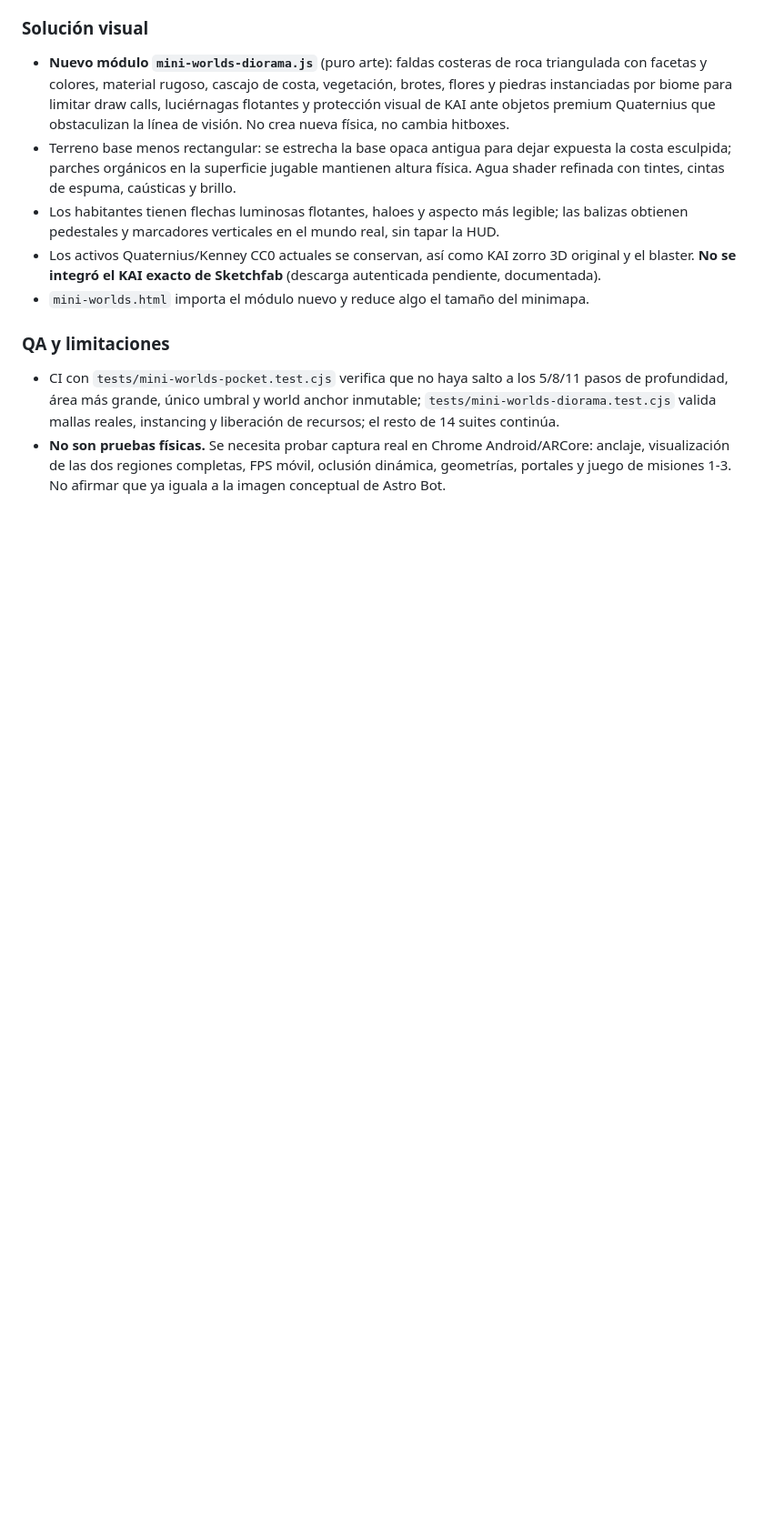
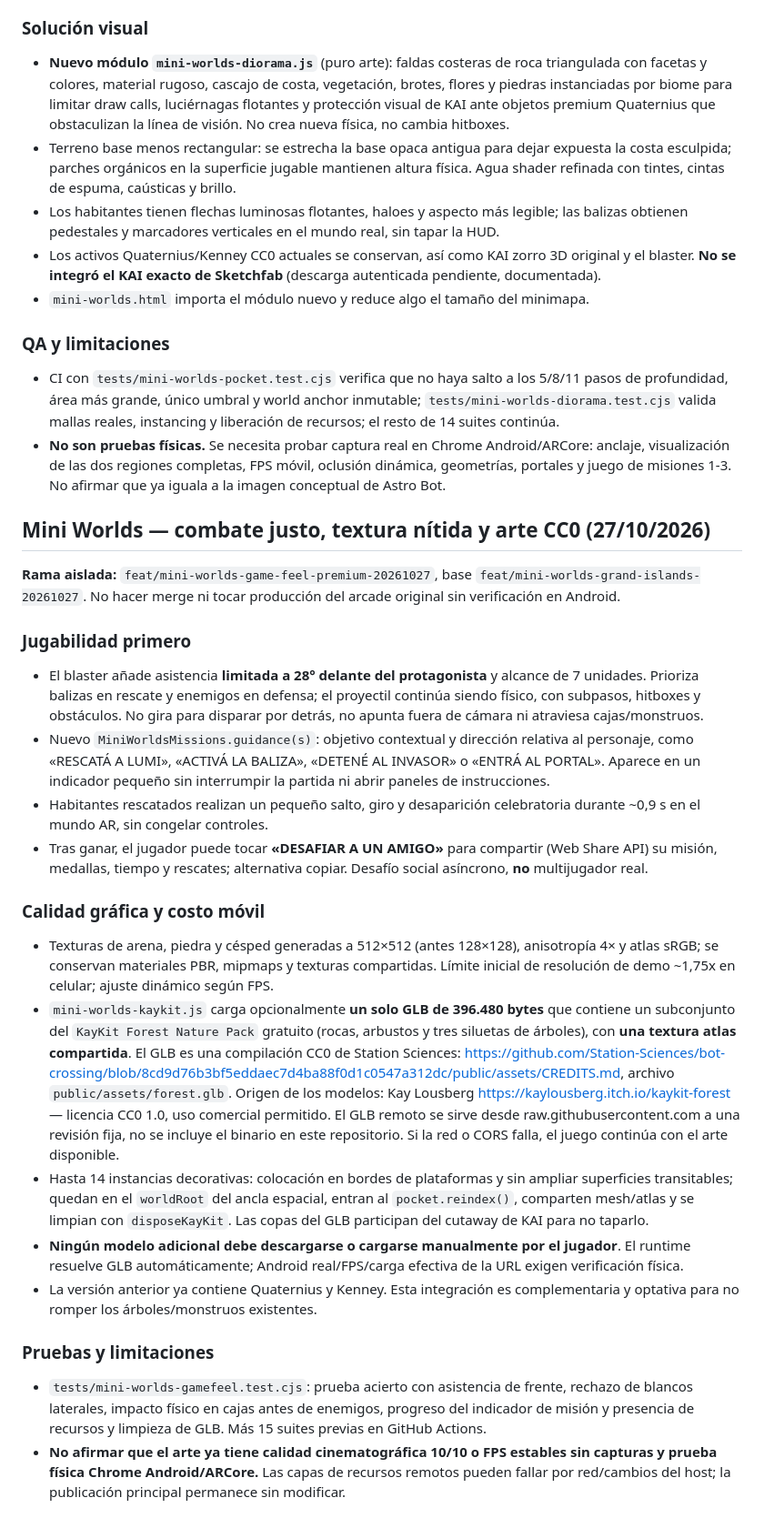
Before and after one commit to ProtectorRudo/Modo-caos, a Markdown page: docs/MINI_WORLDS.md, the part around the change. Shown at 91% size. Rendered like a GitHub page; blank space fills up the shorter version.

Commit message:
docs(mini-worlds): document sourced CC0 forest GLB, blaster fairness, crisp textures and honest AR testing limits

```diff
--- a/docs/MINI_WORLDS.md
+++ b/docs/MINI_WORLDS.md
@@ -307,3 +307,25 @@ No se gana juntando monedas ni cruzando el nivel: cada aventura exige **misiones
 ### QA y limitaciones
 - CI con `tests/mini-worlds-pocket.test.cjs` verifica que no haya salto a los 5/8/11 pasos de profundidad, área más grande, único umbral y world anchor inmutable; `tests/mini-worlds-diorama.test.cjs` valida mallas reales, instancing y liberación de recursos; el resto de 14 suites continúa.
 - **No son pruebas físicas.** Se necesita probar captura real en Chrome Android/ARCore: anclaje, visualización de las dos regiones completas, FPS móvil, oclusión dinámica, geometrías, portales y juego de misiones 1-3. No afirmar que ya iguala a la imagen conceptual de Astro Bot.
+
+
+## Mini Worlds — combate justo, textura nítida y arte CC0 (27/10/2026)
+
+**Rama aislada:** `feat/mini-worlds-game-feel-premium-20261027`, base `feat/mini-worlds-grand-islands-20261027`. No hacer merge ni tocar producción del arcade original sin verificación en Android.
+
+### Jugabilidad primero
+- El blaster añade asistencia **limitada a 28° delante del protagonista** y alcance de 7 unidades. Prioriza balizas en rescate y enemigos en defensa; el proyectil continúa siendo físico, con subpasos, hitboxes y obstáculos. No gira para disparar por detrás, no apunta fuera de cámara ni atraviesa cajas/monstruos.
+- Nuevo `MiniWorldsMissions.guidance(s)`: objetivo contextual y dirección relativa al personaje, como «RESCATÁ A LUMI», «ACTIVÁ LA BALIZA», «DETENÉ AL INVASOR» o «ENTRÁ AL PORTAL». Aparece en un indicador pequeño sin interrumpir la partida ni abrir paneles de instrucciones.
+- Habitantes rescatados realizan un pequeño salto, giro y desaparición celebratoria durante ~0,9 s en el mundo AR, sin congelar controles.
+- Tras ganar, el jugador puede tocar **«DESAFIAR A UN AMIGO»** para compartir (Web Share API) su misión, medallas, tiempo y rescates; alternativa copiar. Desafío social asíncrono, **no** multijugador real.
+
+### Calidad gráfica y costo móvil
+- Texturas de arena, piedra y césped generadas a 512×512 (antes 128×128), anisotropía 4× y atlas sRGB; se conservan materiales PBR, mipmaps y texturas compartidas. Límite inicial de resolución de demo ~1,75x en celular; ajuste dinámico según FPS.
+- `mini-worlds-kaykit.js` carga opcionalmente **un solo GLB de 396.480 bytes** que contiene un subconjunto del `KayKit Forest Nature Pack` gratuito (rocas, arbustos y tres siluetas de árboles), con **una textura atlas compartida**. El GLB es una compilación CC0 de Station Sciences: https://github.com/Station-Sciences/bot-crossing/blob/8cd9d76b3bf5eddaec7d4ba88f0d1c0547a312dc/public/assets/CREDITS.md, archivo `public/assets/forest.glb`. Origen de los modelos: Kay Lousberg https://kaylousberg.itch.io/kaykit-forest — licencia CC0 1.0, uso comercial permitido. El GLB remoto se sirve desde raw.githubusercontent.com a una revisión fija, no se incluye el binario en este repositorio. Si la red o CORS falla, el juego continúa con el arte disponible.
+- Hasta 14 instancias decorativas: colocación en bordes de plataformas y sin ampliar superficies transitables; quedan en el `worldRoot` del ancla espacial, entran al `pocket.reindex()`, comparten mesh/atlas y se limpian con `disposeKayKit`. Las copas del GLB participan del cutaway de KAI para no taparlo.
+- **Ningún modelo adicional debe descargarse o cargarse manualmente por el jugador**. El runtime resuelve GLB automáticamente; Android real/FPS/carga efectiva de la URL exigen verificación física.
+- La versión anterior ya contiene Quaternius y Kenney. Esta integración es complementaria y optativa para no romper los árboles/monstruos existentes.
+
+### Pruebas y limitaciones
+- `tests/mini-worlds-gamefeel.test.cjs`: prueba acierto con asistencia de frente, rechazo de blancos laterales, impacto físico en cajas antes de enemigos, progreso del indicador de misión y presencia de recursos y limpieza de GLB. Más 15 suites previas en GitHub Actions.
+- **No afirmar que el arte ya tiene calidad cinematográfica 10/10 o FPS estables sin capturas y prueba física Chrome Android/ARCore.** Las capas de recursos remotos pueden fallar por red/cambios del host; la publicación principal permanece sin modificar.
```
